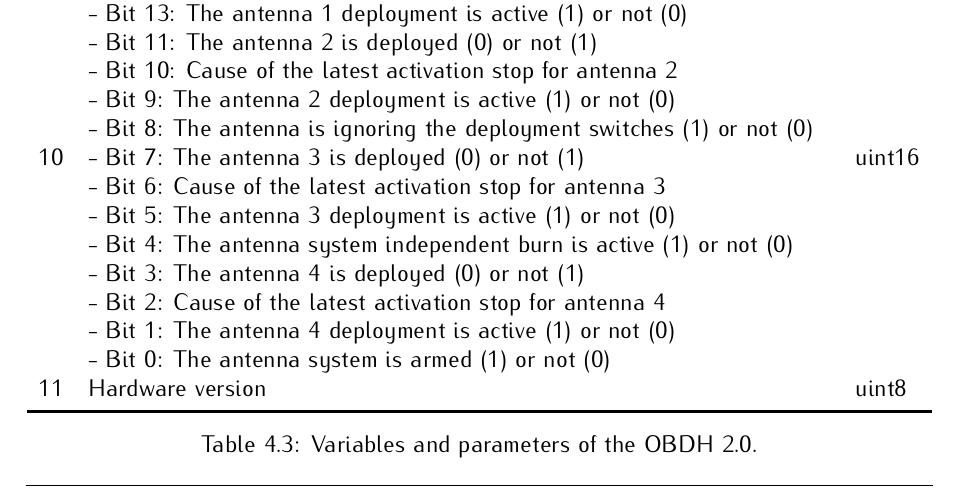
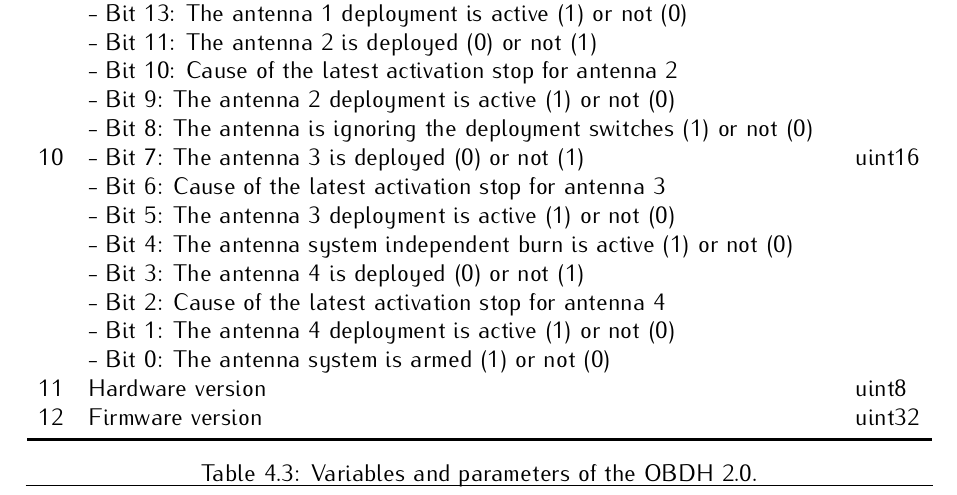
Before and after one commit to spacelab-ufsc/obdh2, a LaTeX book (doc/main.tex, which reads doc/chapters/firmware.tex): part of page 41 of 51, cut so that both start at the same text. Compiled offline with pdfLaTeX.

Commit message:
doc: firmware: Updating the list of internal variables #191

```diff
--- a/doc/chapters/firmware.tex
+++ b/doc/chapters/firmware.tex
@@ -198,6 +198,7 @@ The internal variables and parameters of the OBDH firmware can be seen in \autor
             & - Bit 1: The antenna 4 deployment is active (1) or not (0) &     \\
             & - Bit 0: The antenna system is armed (1) or not (0)     &        \\
         11  & Hardware version                                        & uint8 \\
+        12  & Firmware version                                        & uint32 \\
         \bottomrule[1.5pt]
     \end{tabular}
     \caption{Variables and parameters of the OBDH 2.0.}
```
Also changed, not shown: doc/slb-obdh2-doc-v0.6.pdf.
